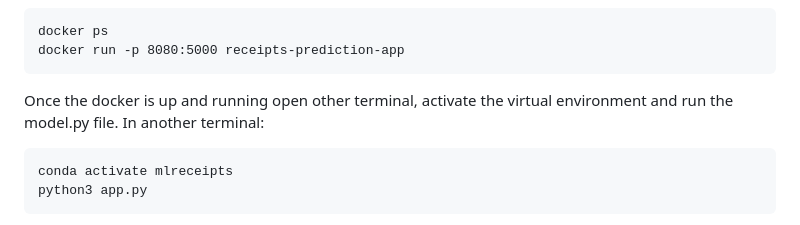
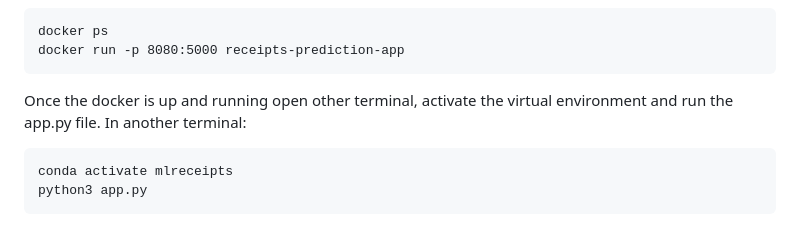
Before and after one commit to bhumigodiwala/ML-Model-for-Receipts, a Markdown page: README.md, the part around the change printed below. Rendered like a GitHub page.

````diff
--- a/README.md
+++ b/README.md
@@ -89,7 +89,7 @@ docker ps
 docker run -p 8080:5000 receipts-prediction-app
 ```
 
-Once the docker is up and running open other terminal, activate the virtual environment and run the model.py file.
+Once the docker is up and running open other terminal, activate the virtual environment and run the app.py file.
 In another terminal:
 ```
 conda activate mlreceipts
````
Also changed, not shown: other parts of README.md (+2 -2 lines).
